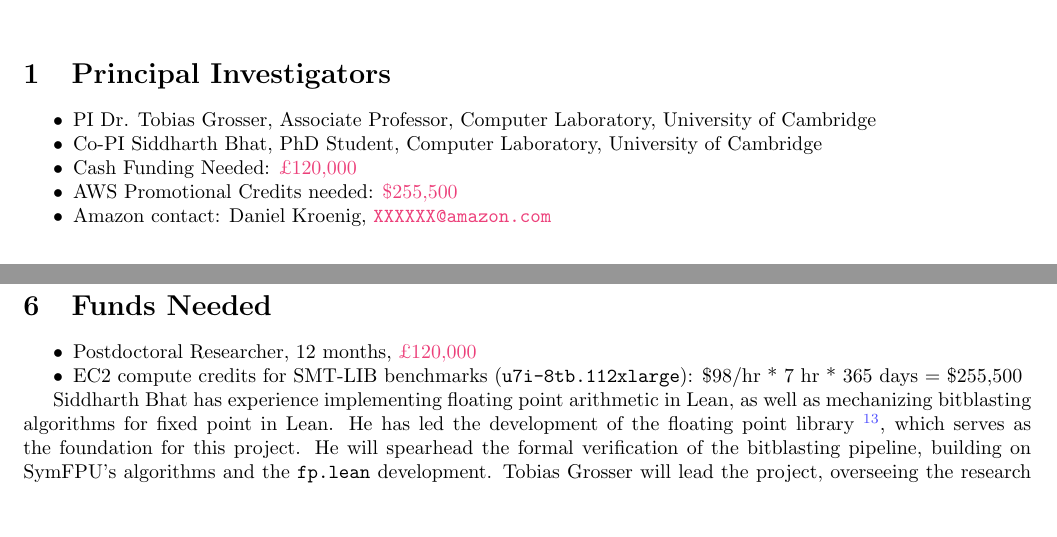
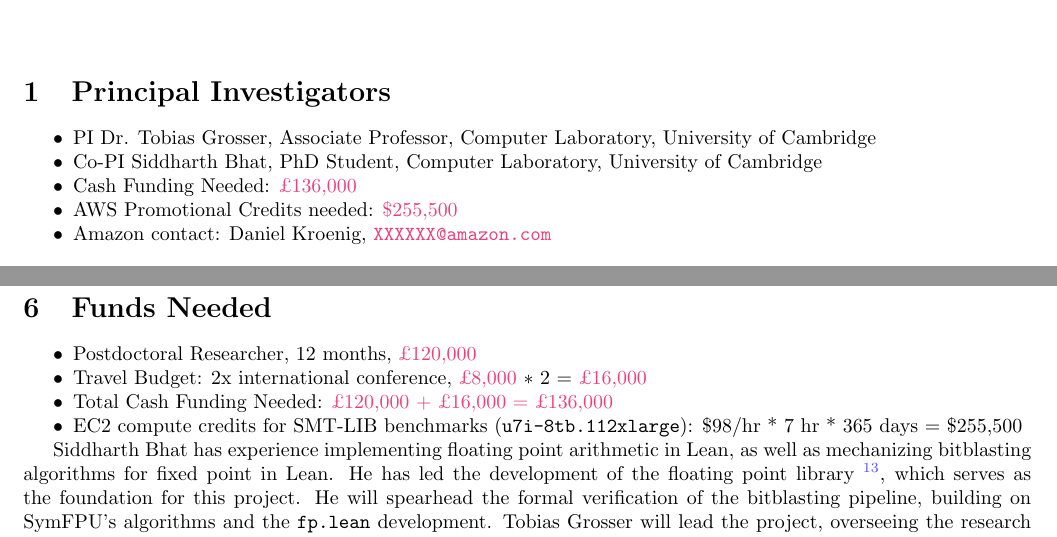
Before and after one commit to opencompl/ara-fall-2025-fp, a LaTeX document (main.tex): two parts of pages 1 and 3 of 3, joined at a grey line, cut so that both start at the same text, the shorter picture padded with empty space. Compiled offline with pdfLaTeX.

Commit message:
chore: add travel funding??

```diff
--- a/main.tex
+++ b/main.tex
@@ -54,13 +54,14 @@
 \maketitle{}
 % CFP: https://www.amazon.science/research-areas/latest-news/amazon-research-awards-issues-fall-2025-call-for-proposals
 % Guidance: https://www.amazon.science/_attachment/ara-proposal-template-2025?id=00000195-aa14-ddc9-ad95-fef5abb90000
+% https://www.hr.admin.cam.ac.uk/files/single_salary_spine_as_at_1_march_2025.pdf
 
 \section{Principal Investigators}
 
 \begin{itemize}
   \item{PI} Dr. Tobias Grosser, Associate Professor, Computer Laboratory, University of Cambridge
   \item{Co-PI} Siddharth Bhat, PhD Student, Computer Laboratory, University of Cambridge
-  \item Cash Funding Needed: \lies{£120,000}
+  \item Cash Funding Needed: \lies{£136,000}
   \item AWS Promotional Credits needed: \lies{\$255,500}
   \item Amazon contact: Daniel Kroenig, \lies{\texttt{XXXXXX@amazon.com}}
 \end{itemize}
@@ -250,6 +251,8 @@ a bitblaster for Lean, to support floating point verification using our new libr
 
 \begin{itemize}
 \item Postdoctoral Researcher, 12 months, \lies{£120,000} % 60k *  2(uni overhead) = 120k
+\item Travel Budget: 2x international conference, \lies{£8,000} $\ast$ 2 = \lies{£16,000}
+\item Total Cash Funding Needed: \lies{£120,000 + £16,000 = £136,000}
 \item EC2 compute credits for SMT-LIB benchmarks (\texttt{u7i-8tb.112xlarge}): \$98/hr * 7 hr * 365 days = \$255,500
 \end{itemize}
 
```
